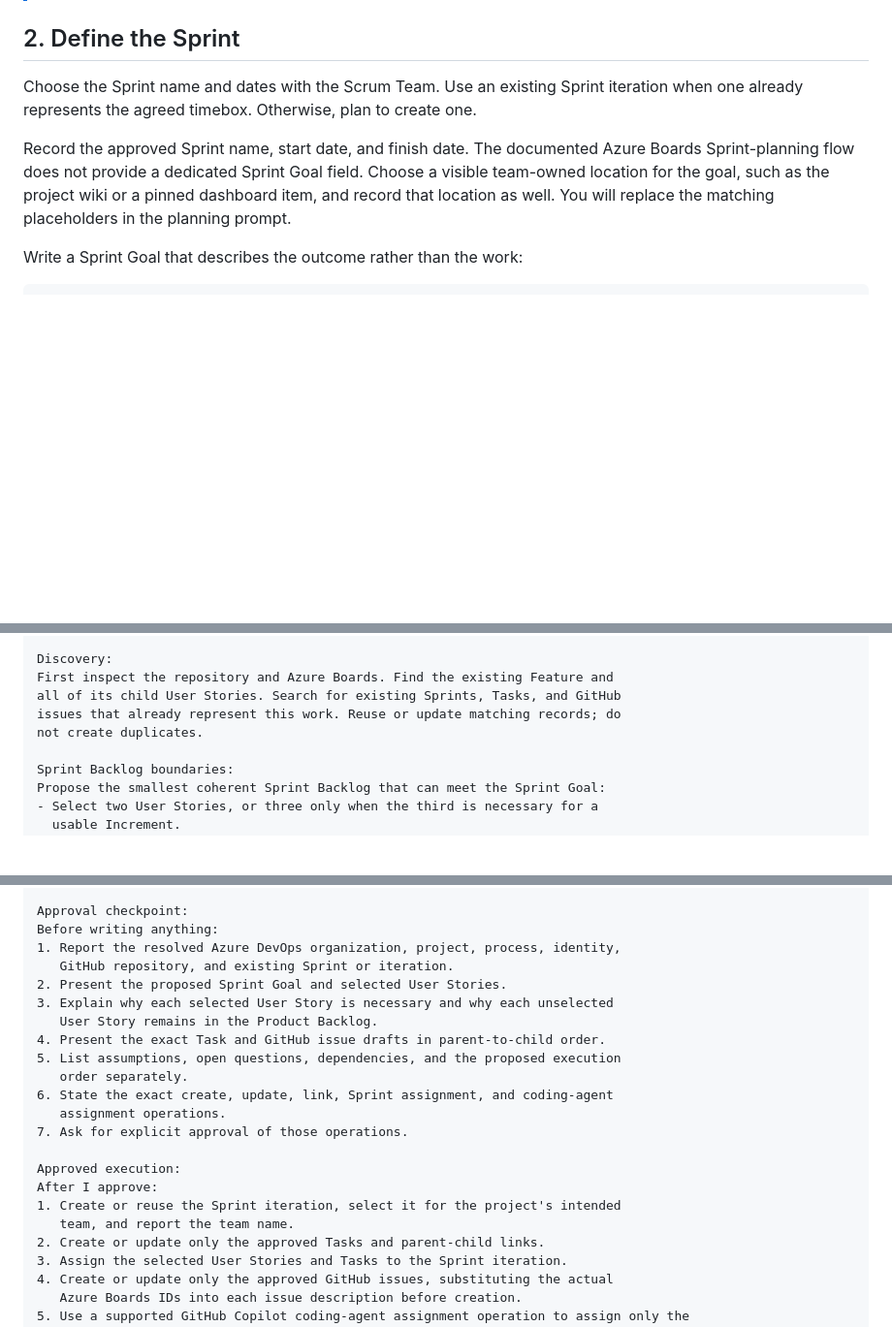
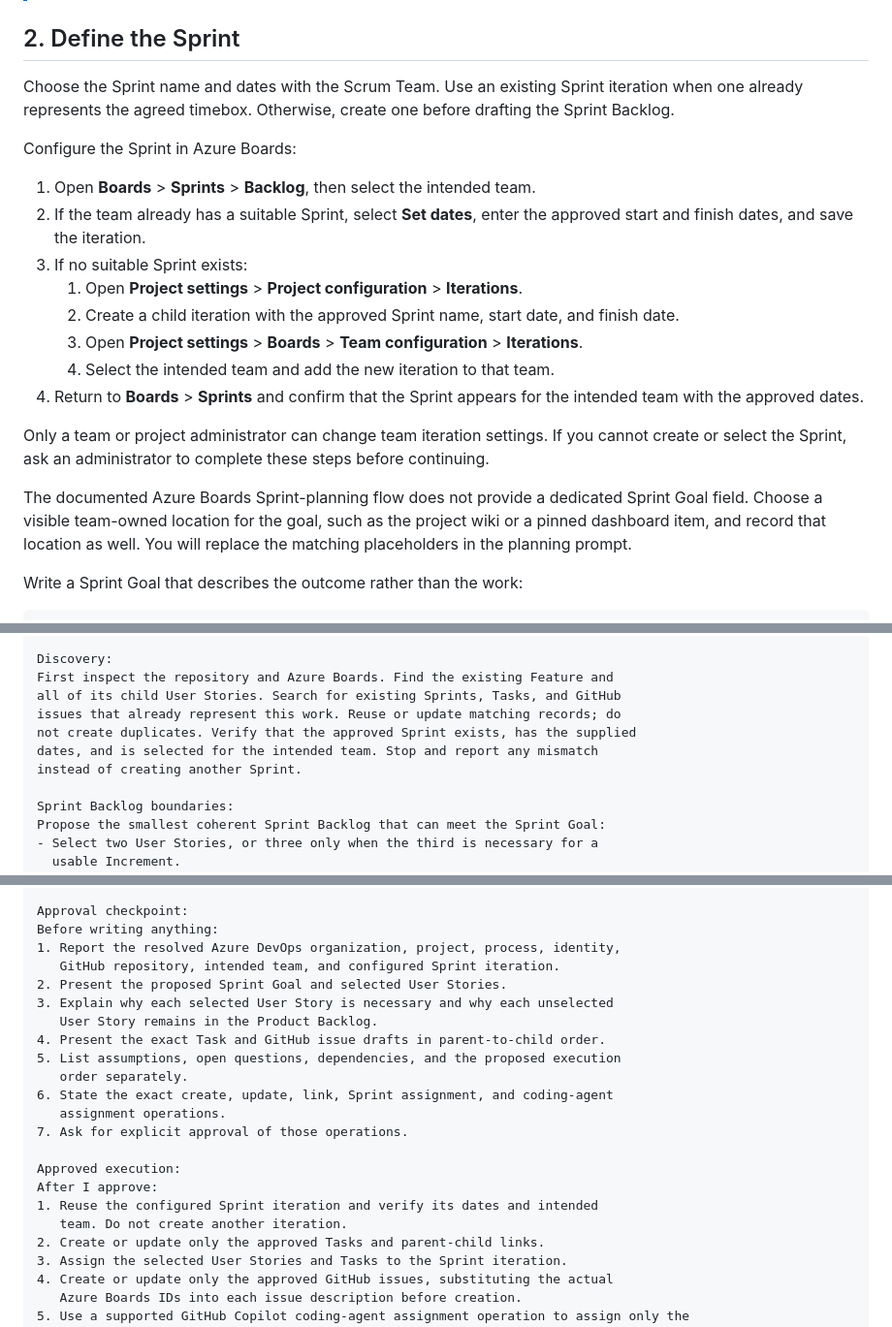
Before and after one commit to jasonfarrell-msft/ws-ai-sdlc, a Markdown page: docs/05-sprint-planning.md, 3 parts joined by grey strips. Shown at 97% size. Drawn GitHub-style; blank space fills up the shorter version.

Commit message:
docs: configure sprint in Azure Boards
Add the Azure Boards UI steps for creating, dating, and selecting the team Sprint before backlog drafting, and require the planning agent to reuse that configured iteration.

Co-authored-by: Copilot <223556219+Copilot@users.noreply.github.com>

```diff
--- a/docs/05-sprint-planning.md
+++ b/docs/05-sprint-planning.md
@@ -95,14 +95,32 @@ collection of Tasks.
 ## 2. Define the Sprint
 
 Choose the Sprint name and dates with the Scrum Team. Use an existing Sprint
-iteration when one already represents the agreed timebox. Otherwise, plan to
-create one.
+iteration when one already represents the agreed timebox. Otherwise, create
+one before drafting the Sprint Backlog.
 
-Record the approved Sprint name, start date, and finish date. The documented
-Azure Boards Sprint-planning flow does not provide a dedicated Sprint Goal
-field. Choose a visible team-owned location for the goal, such as the project
-wiki or a pinned dashboard item, and record that location as well. You will
-replace the matching placeholders in the planning prompt.
+Configure the Sprint in Azure Boards:
+
+1. Open **Boards** > **Sprints** > **Backlog**, then select the intended team.
+2. If the team already has a suitable Sprint, select **Set dates**, enter the
+   approved start and finish dates, and save the iteration.
+3. If no suitable Sprint exists:
+   1. Open **Project settings** > **Project configuration** > **Iterations**.
+   2. Create a child iteration with the approved Sprint name, start date, and
+      finish date.
+   3. Open **Project settings** > **Boards** > **Team configuration** >
+      **Iterations**.
+   4. Select the intended team and add the new iteration to that team.
+4. Return to **Boards** > **Sprints** and confirm that the Sprint appears for
+   the intended team with the approved dates.
+
+Only a team or project administrator can change team iteration settings. If
+you cannot create or select the Sprint, ask an administrator to complete these
+steps before continuing.
+
+The documented Azure Boards Sprint-planning flow does not provide a dedicated
+Sprint Goal field. Choose a visible team-owned location for the goal, such as
+the project wiki or a pinned dashboard item, and record that location as well.
+You will replace the matching placeholders in the planning prompt.
 
 Write a Sprint Goal that describes the outcome rather than the work:
 
@@ -147,7 +165,9 @@ Discovery:
 First inspect the repository and Azure Boards. Find the existing Feature and
 all of its child User Stories. Search for existing Sprints, Tasks, and GitHub
 issues that already represent this work. Reuse or update matching records; do
-not create duplicates.
+not create duplicates. Verify that the approved Sprint exists, has the supplied
+dates, and is selected for the intended team. Stop and report any mismatch
+instead of creating another Sprint.
 
 Sprint Backlog boundaries:
 Propose the smallest coherent Sprint Backlog that can meet the Sprint Goal:
@@ -215,7 +235,7 @@ unassigned until the preceding pull request is reviewed and merged.
 Approval checkpoint:
 Before writing anything:
 1. Report the resolved Azure DevOps organization, project, process, identity,
-   GitHub repository, and existing Sprint or iteration.
+   GitHub repository, intended team, and configured Sprint iteration.
 2. Present the proposed Sprint Goal and selected User Stories.
 3. Explain why each selected User Story is necessary and why each unselected
    User Story remains in the Product Backlog.
@@ -228,8 +248,8 @@ Before writing anything:
 
 Approved execution:
 After I approve:
-1. Create or reuse the Sprint iteration, select it for the project's intended
-   team, and report the team name.
+1. Reuse the configured Sprint iteration and verify its dates and intended
+   team. Do not create another iteration.
 2. Create or update only the approved Tasks and parent-child links.
 3. Assign the selected User Stories and Tasks to the Sprint iteration.
 4. Create or update only the approved GitHub issues, substituting the actual
```
